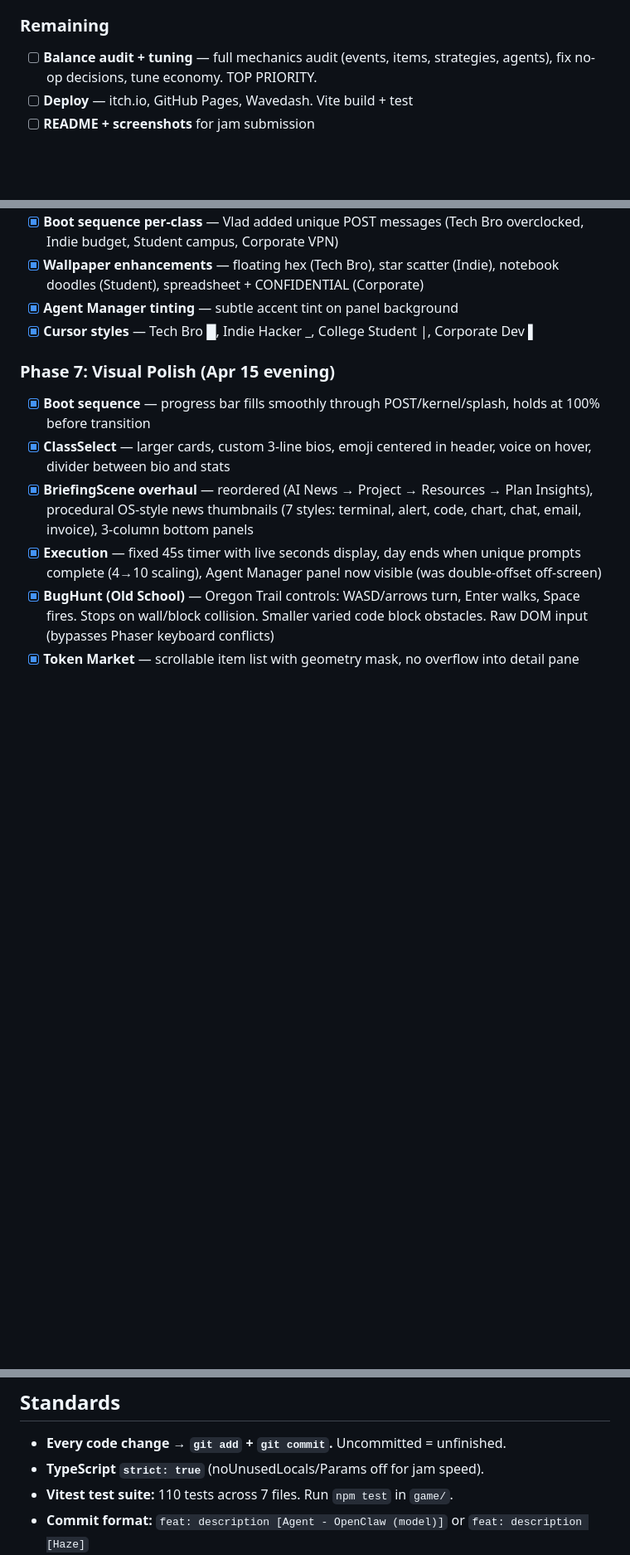
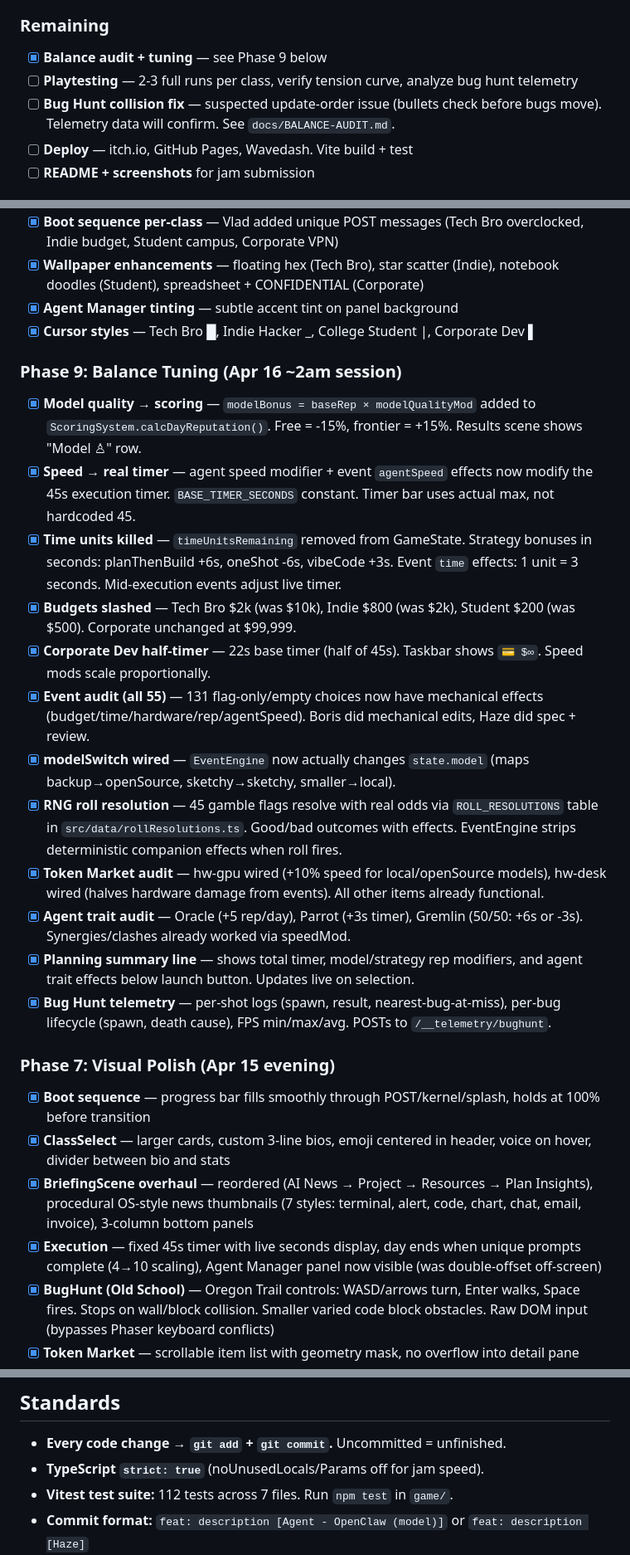
Before and after one commit to bobtrahan/the-prompt-trail, a Markdown page: CONTEXT.md, 3 parts joined by grey strips. Shown at 83% size. GitHub-like rendering; blank space fills up the shorter version.

Commit message:
docs: update CONTEXT.md and BALANCE-AUDIT.md with Phase 9 completion [Haze]

```diff
--- a/CONTEXT.md
+++ b/CONTEXT.md
@@ -111,7 +111,9 @@ gamedevjs-2026/
 
 ### Remaining
 
-- [ ] **Balance audit + tuning** — full mechanics audit (events, items, strategies, agents), fix no-op decisions, tune economy. TOP PRIORITY.
+- [x] **Balance audit + tuning** — see Phase 9 below
+- [ ] **Playtesting** — 2-3 full runs per class, verify tension curve, analyze bug hunt telemetry
+- [ ] **Bug Hunt collision fix** — suspected update-order issue (bullets check before bugs move). Telemetry data will confirm. See `docs/BALANCE-AUDIT.md`.
 - [ ] **Deploy** — itch.io, GitHub Pages, Wavedash. Vite build + test
 - [ ] **README + screenshots** for jam submission
 
@@ -151,6 +154,20 @@ gamedevjs-2026/
 - [x] **Agent Manager tinting** — subtle accent tint on panel background
 - [x] **Cursor styles** — Tech Bro █, Indie Hacker _, College Student |, Corporate Dev ▌
 
+### Phase 9: Balance Tuning (Apr 16 ~2am session)
+- [x] **Model quality → scoring** — `modelBonus = baseRep × modelQualityMod` added to `ScoringSystem.calcDayReputation()`. Free = -15%, frontier = +15%. Results scene shows "Model ♙" row.
+- [x] **Speed → real timer** — agent speed modifier + event `agentSpeed` effects now modify the 45s execution timer. `BASE_TIMER_SECONDS` constant. Timer bar uses actual max, not hardcoded 45.
+- [x] **Time units killed** — `timeUnitsRemaining` removed from GameState. Strategy bonuses in seconds: planThenBuild +6s, oneShot -6s, vibeCode +3s. Event `time` effects: 1 unit = 3 seconds. Mid-execution events adjust live timer.
+- [x] **Budgets slashed** — Tech Bro $2k (was $10k), Indie $800 (was $2k), Student $200 (was $500). Corporate unchanged at $99,999.
+- [x] **Corporate Dev half-timer** — 22s base timer (half of 45s). Taskbar shows `💳 $∞`. Speed mods scale proportionally.
+- [x] **Event audit (all 55)** — 131 flag-only/empty choices now have mechanical effects (budget/time/hardware/rep/agentSpeed). Boris did mechanical edits, Haze did spec + review.
+- [x] **modelSwitch wired** — `EventEngine` now actually changes `state.model` (maps backup→openSource, sketchy→sketchy, smaller→local).
+- [x] **RNG roll resolution** — 45 gamble flags resolve with real odds via `ROLL_RESOLUTIONS` table in `src/data/rollResolutions.ts`. Good/bad outcomes with effects. EventEngine strips deterministic companion effects when roll fires.
+- [x] **Token Market audit** — hw-gpu wired (+10% speed for local/openSource models), hw-desk wired (halves hardware damage from events). All other items already functional.
+- [x] **Agent trait audit** — Oracle (+5 rep/day), Parrot (+3s timer), Gremlin (50/50: +6s or -3s). Synergies/clashes already worked via speedMod.
+- [x] **Planning summary line** — shows total timer, model/strategy rep modifiers, and agent trait effects below launch button. Updates live on selection.
+- [x] **Bug Hunt telemetry** — per-shot logs (spawn, result, nearest-bug-at-miss), per-bug lifecycle (spawn, death cause), FPS min/max/avg. POSTs to `/__telemetry/bughunt`.
+
 ### Phase 7: Visual Polish (Apr 15 evening)
 - [x] **Boot sequence** — progress bar fills smoothly through POST/kernel/splash, holds at 100% before transition
 - [x] **ClassSelect** — larger cards, custom 3-line bios, emoji centered in header, voice on hover, divider between bio and stats
@@ -164,7 +181,7 @@ gamedevjs-2026/
 
 - **Every code change → `git add` + `git commit`.** Uncommitted = unfinished.
 - **TypeScript `strict: true`** (noUnusedLocals/Params off for jam speed).
-- **Vitest test suite:** 110 tests across 7 files. Run `npm test` in `game/`.
+- **Vitest test suite:** 112 tests across 7 files. Run `npm test` in `game/`.
 - **Commit format:** `feat: description [Agent - OpenClaw (model)]` or `feat: description [Haze]`
 - **Agent matching:**
   - Boris (Codex) → mechanical, clear-spec, single-file tasks
```
Also changed, not shown: other parts of CONTEXT.md (+3 -1 lines), docs/BALANCE-AUDIT.md (+17 -10 lines).
